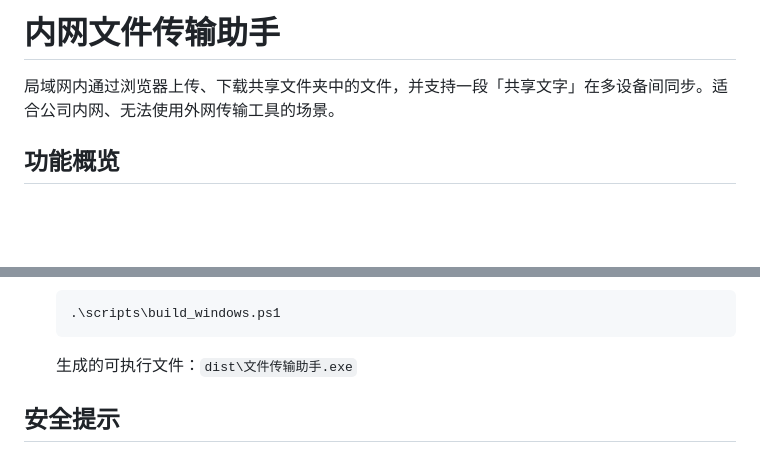
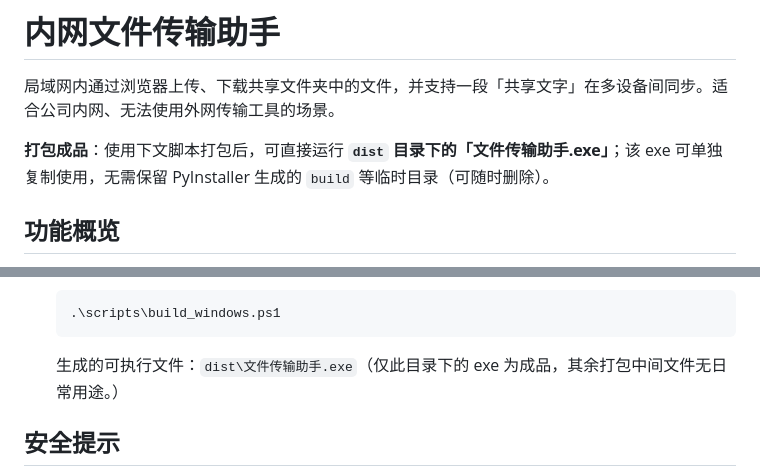
Before and after one commit to zhbzero/lan-file-transfer-assistant, a Markdown page: README.md, 2 parts joined by grey strips. Drawn GitHub-style; blank space fills up the shorter version.

Commit message:
docs: 说明 dist 下 exe 为可直接使用的成品
并注明 PyInstaller 的 build 等目录可随时删除。

Co-authored-by: Cursor <cursoragent@cursor.com>

````diff
--- a/README.md
+++ b/README.md
@@ -1,6 +1,8 @@
 # 内网文件传输助手
 
 局域网内通过浏览器上传、下载共享文件夹中的文件，并支持一段「共享文字」在多设备间同步。适合公司内网、无法使用外网传输工具的场景。
+
+**打包成品**：使用下文脚本打包后，可直接运行 **`dist` 目录下的「文件传输助手.exe」**；该 exe 可单独复制使用，无需保留 PyInstaller 生成的 `build` 等临时目录（可随时删除）。
 
 ## 功能概览
 
@@ -64,7 +66,7 @@ python main.py
    .\scripts\build_windows.ps1
    ```
 
-   生成的可执行文件：`dist\文件传输助手.exe`
+   生成的可执行文件：`dist\文件传输助手.exe`（仅此目录下的 exe 为成品，其余打包中间文件无日常用途。）
 
 ## 安全提示
 
````
